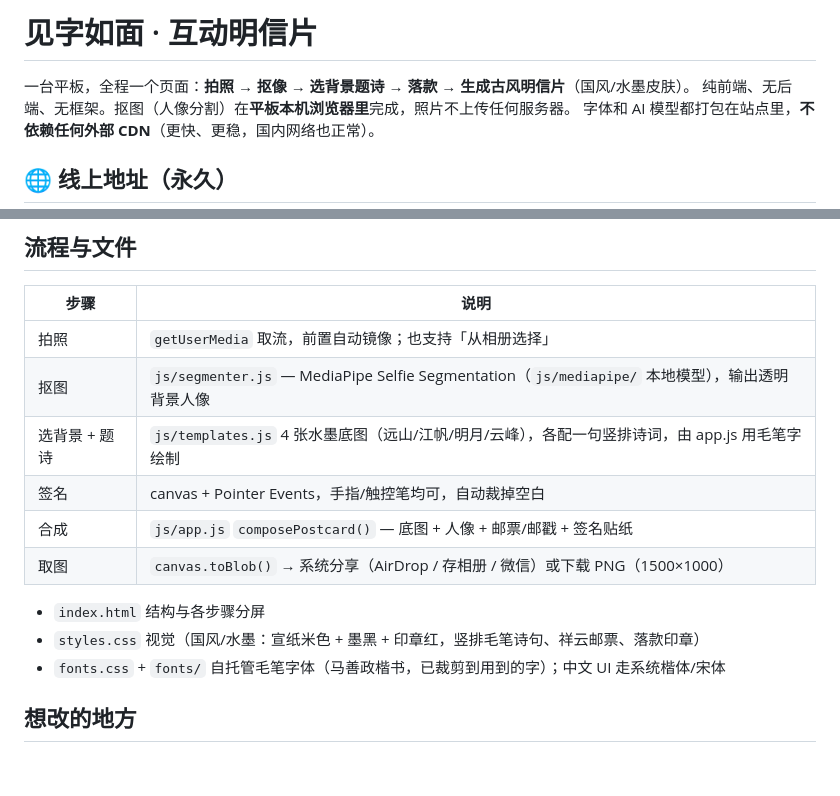
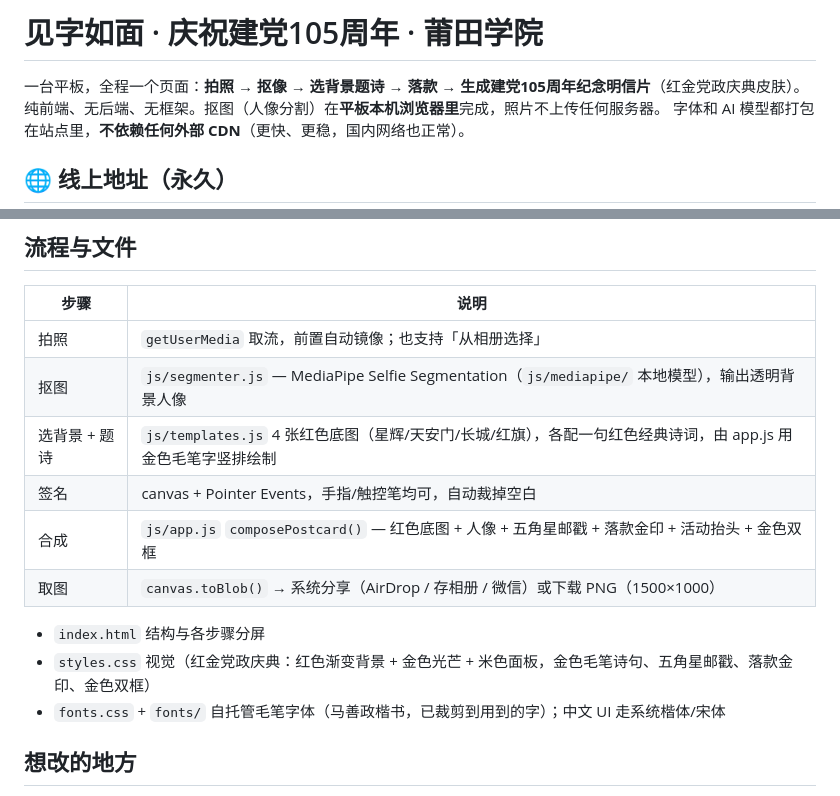
Before and after one commit to yukun181013/postcard-booth, a Markdown page: README.md, 2 parts joined by grey strips. Drawn GitHub-style; blank space fills up the shorter version.

Commit message:
README: 更新为红色/建党105周年主题描述
Co-Authored-By: Claude Opus 4.8 (1M context) <noreply@anthropic.com>

```diff
--- a/README.md
+++ b/README.md
@@ -1,6 +1,6 @@
-# 见字如面 · 互动明信片
+# 见字如面 · 庆祝建党105周年 · 莆田学院
 
-一台平板，全程一个页面：**拍照 → 抠像 → 选背景题诗 → 落款 → 生成古风明信片**（国风/水墨皮肤）。
+一台平板，全程一个页面：**拍照 → 抠像 → 选背景题诗 → 落款 → 生成建党105周年纪念明信片**（红金党政庆典皮肤）。
 纯前端、无后端、无框架。抠图（人像分割）在**平板本机浏览器里**完成，照片不上传任何服务器。
 字体和 AI 模型都打包在站点里，**不依赖任何外部 CDN**（更快、更稳，国内网络也正常）。
 
@@ -47,13 +47,13 @@ python3 -m http.server 8753
 |------|------|
 | 拍照 | `getUserMedia` 取流，前置自动镜像；也支持「从相册选择」 |
 | 抠图 | `js/segmenter.js` — MediaPipe Selfie Segmentation（`js/mediapipe/` 本地模型），输出透明背景人像 |
-| 选背景 + 题诗 | `js/templates.js` 4 张水墨底图（远山/江帆/明月/云峰），各配一句竖排诗词，由 app.js 用毛笔字绘制 |
+| 选背景 + 题诗 | `js/templates.js` 4 张红色底图（星辉/天安门/长城/红旗），各配一句红色经典诗词，由 app.js 用金色毛笔字竖排绘制 |
 | 签名 | canvas + Pointer Events，手指/触控笔均可，自动裁掉空白 |
-| 合成 | `js/app.js` `composePostcard()` — 底图 + 人像 + 邮票/邮戳 + 签名贴纸 |
+| 合成 | `js/app.js` `composePostcard()` — 红色底图 + 人像 + 五角星邮戳 + 落款金印 + 活动抬头 + 金色双框 |
 | 取图 | `canvas.toBlob()` → 系统分享（AirDrop / 存相册 / 微信）或下载 PNG（1500×1000） |
 
 - `index.html` 结构与各步骤分屏
-- `styles.css` 视觉（国风/水墨：宣纸米色 + 墨黑 + 印章红，竖排毛笔诗句、祥云邮票、落款印章）
+- `styles.css` 视觉（红金党政庆典：红色渐变背景 + 金色光芒 + 米色面板，金色毛笔诗句、五角星邮戳、落款金印、金色双框）
 - `fonts.css` + `fonts/` 自托管毛笔字体（马善政楷书，已裁剪到用到的字）；中文 UI 走系统楷体/宋体
 
 ## 想改的地方
```
